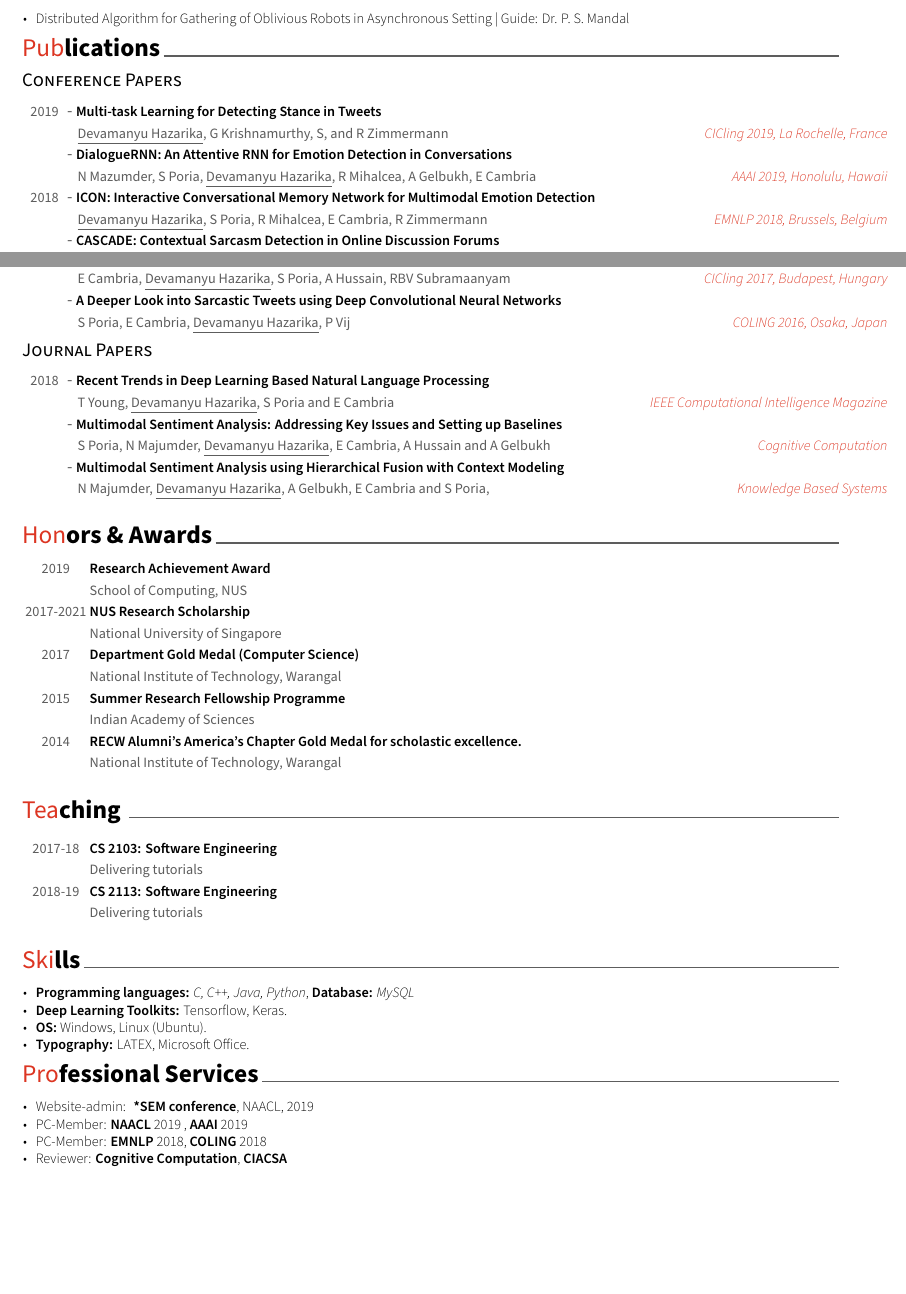
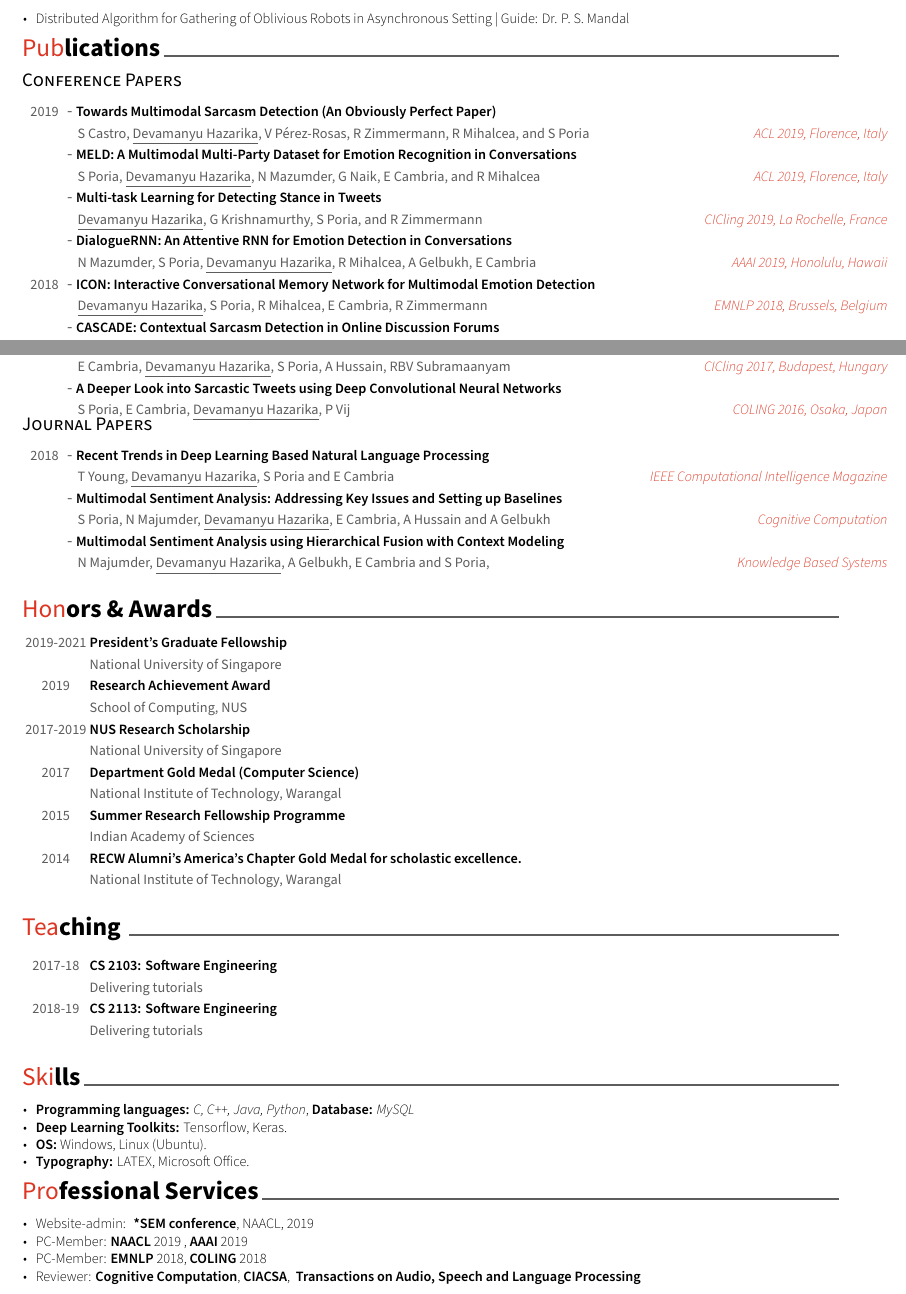
Before and after one commit to devamanyu/cv, a LaTeX CV (resume.tex, which reads resume/committees.tex, resume/honors.tex, resume/publications.tex): two parts of pages 1 and 2 of 3, joined at a grey line, cut so that both start at the same text, the shorter picture padded with empty space. Compiled offline with XeLaTeX.

Commit message:
Add ACL papers and PGF

```diff
--- a/resume/committees.tex
+++ b/resume/committees.tex
@@ -15,7 +15,8 @@
             \item {Website-admin: } \textbf{*SEM conference}, NAACL, 2019
             \item {PC-Member: \textbf{NAACL} 2019 , \textbf{AAAI} 2019}
             \item {PC-Member: \textbf{EMNLP} 2018, \textbf{COLING} 2018}
-            \item Reviewer: {\textbf{Cognitive Computation}, \textbf{CIACSA}}
+            \item Reviewer: {\textbf{Cognitive Computation}, \textbf{CIACSA}, \textbf{
+Transactions on Audio, Speech and Language Processing}}
         \end{cvitems}
     }
 \end{singlecolumns}
--- a/resume/honors.tex
+++ b/resume/honors.tex
@@ -17,6 +17,13 @@
 
 %---------------------------------------------------------
   \cvhonor
+    {\textbf{President's Graduate Fellowship}} % Award
+    {National University of Singapore} % Event
+    {} % Location
+    {2019-2021} % Date(s)
+
+%---------------------------------------------------------
+  \cvhonor
     {\textbf{Research Achievement Award}} % Award
     {School of Computing, NUS} % Event
     {} % Location
@@ -27,7 +34,7 @@
     {\textbf{NUS Research Scholarship}} % Award
     {National University of Singapore} % Event
     {} % Location
-    {2017-2021} % Date(s)
+    {2017-2019} % Date(s)
 
 %---------------------------------------------------------
   \cvhonor
--- a/resume/publications.tex
+++ b/resume/publications.tex
@@ -19,10 +19,23 @@
 \begin{cvpublications}
 %---------------------------------------------------------
   \cvpublication
+    {\textbf{Towards Multimodal Sarcasm Detection (An Obviously Perfect Paper)}}  % Title
+    {S Castro, \underline{Devamanyu Hazarika}, V Pérez-Rosas, R Zimmermann, R Mihalcea, and S Poria} % Author
+    {ACL 2019, Florence, Italy} % Location
+    {2019} % Date(s)
+%---------------------------------------------------------
+  \cvpublication
+    {\textbf{MELD: A Multimodal Multi-Party Dataset for Emotion Recognition in Conversations}}  % Title
+    {S Poria, \underline{Devamanyu Hazarika}, N Mazumder, G Naik, E Cambria, and R Mihalcea} % Author
+    {ACL 2019, Florence, Italy} % Location
+    {} % Date(s)
+%---------------------------------------------------------
+  \cvpublication
     {\textbf{Multi-task Learning for Detecting Stance in Tweets}}  % Title
-    {\underline{Devamanyu Hazarika}, G Krishnamurthy, S, and R Zimmermann} % Author
+    {\underline{Devamanyu Hazarika}, G Krishnamurthy, S Poria, and R Zimmermann} % Author
     {CICling 2019, La Rochelle, France} % Location
-    {2019} % Date(s)
+    {} % Date(s)
+
 %---------------------------------------------------------
   \cvpublication
     {\textbf{DialogueRNN: An Attentive RNN for Emotion Detection in Conversations}}  % Title
@@ -53,12 +67,15 @@
     {\underline{Devamanyu Hazarika}, S Poria, S Zadeh, E Cambria, LP Morency, R Zimmermann} % Author
     {NAACL 2018, New Orleans, USA} % Location
     {} % Date(s)
+
 %---------------------------------------------------------
   \cvpublication
     {\textbf{Self-Attentive Feature-level Fusion for Multimodal Emotion Detection}} % Title
     {\underline{Devamanyu Hazarika}, S Gorantla, S Poria, R Zimmermann} % Author
     {MR2AMC 2018, Miami, USA} % Location
     {} % Date(s)
+\end{cvpublications}
+\begin{cvpublications}
 %---------------------------------------------------------
   \cvpublication
     {\textbf{Aspect-Sentiment Embeddings for Company Profiling and Employee Opinion Mining}} % Title
```
Also changed, not shown: profile.png (deleted), resume/publications.tex (4 more changed lines).
